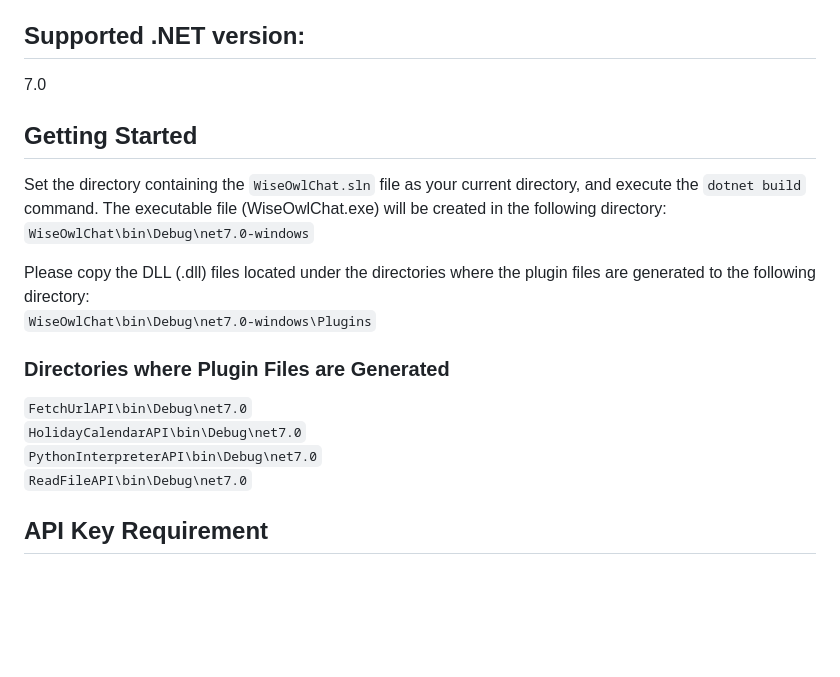
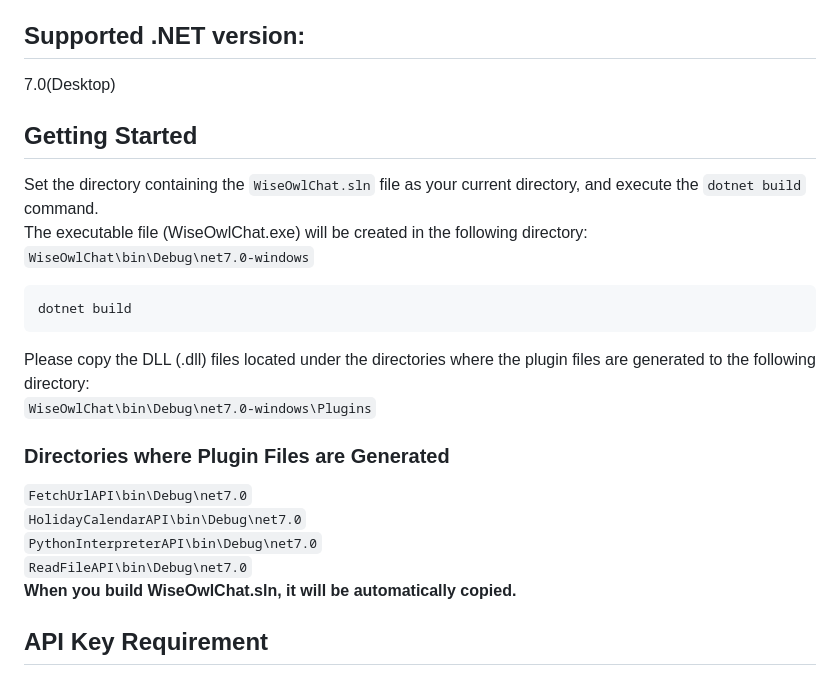
Before and after one commit to katsumiar/WiseOwlChat, a Markdown page: README.md, the part around one of its changes. GitHub-like rendering; blank space fills up the shorter version.

Commit message:
Update README.md
Update document layout - For improved readability

````diff
--- a/README.md
+++ b/README.md
@@ -21,12 +21,16 @@ WiseOwlChat has the following features.
 WiseOwlChat is a chatbot that operates using OpenAI API.
 
 ## Supported .NET version:
-7.0
+7.0(Desktop)
 
 ## Getting Started
 Set the directory containing the `WiseOwlChat.sln` file as your current directory, and execute the `dotnet build` command.
 The executable file (WiseOwlChat.exe) will be created in the following directory:
 `WiseOwlChat\bin\Debug\net7.0-windows`
+
+```
+dotnet build
+```
 
 Please copy the DLL (.dll) files located under the directories where the plugin files are generated to the following directory:
 `WiseOwlChat\bin\Debug\net7.0-windows\Plugins`
@@ -36,6 +40,7 @@ Please copy the DLL (.dll) files located under the directories where the plugin
 `HolidayCalendarAPI\bin\Debug\net7.0`
 `PythonInterpreterAPI\bin\Debug\net7.0`
 `ReadFileAPI\bin\Debug\net7.0`
+**When you build WiseOwlChat.sln, it will be automatically copied.**
 
 ## API Key Requirement
 To use OpenAI API, you need to obtain an OpenAI API key in advance.
````
Also changed, not shown: other parts of README.md (+7 -5 lines).
